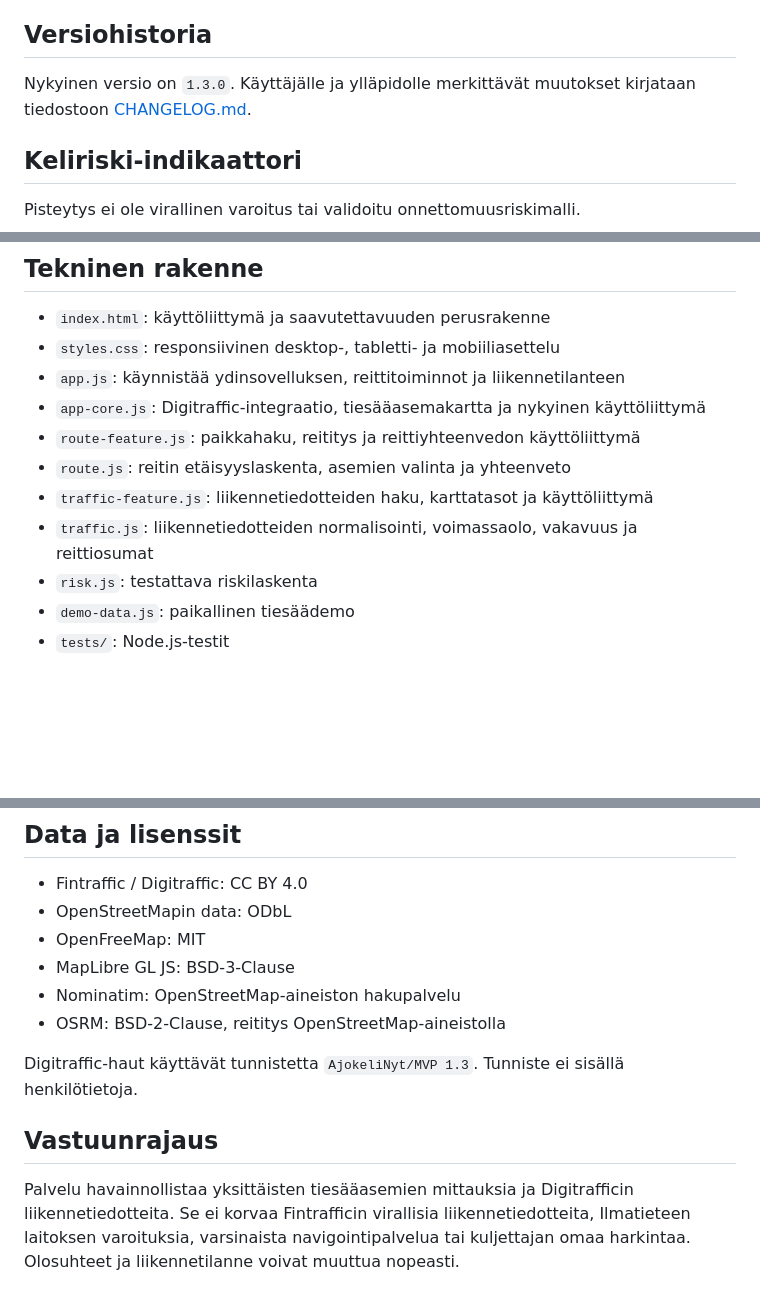
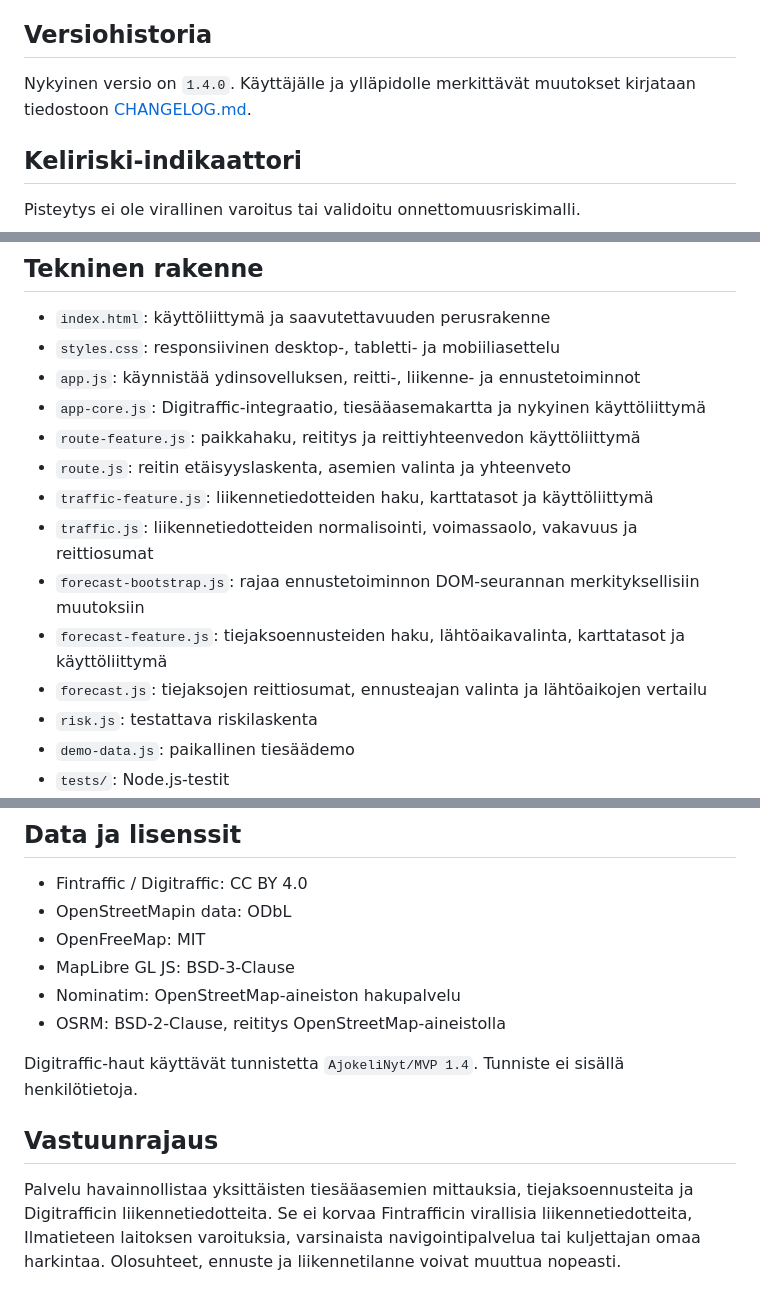
Before and after one commit to watisdiz/ajokeli-nyt, a Markdown page: README.md, 3 parts joined by grey strips. GitHub-like rendering; blank space fills up the shorter version.

```diff
--- a/README.md
+++ b/README.md
@@ -91,7 +110,7 @@ Repossa on valmis GitHub Actions -workflow. Avaa repositorion **Settings → Pag
 
 ## Versiohistoria
 
-Nykyinen versio on `1.3.0`. Käyttäjälle ja ylläpidolle merkittävät muutokset kirjataan tiedostoon [CHANGELOG.md](./CHANGELOG.md).
+Nykyinen versio on `1.4.0`. Käyttäjälle ja ylläpidolle merkittävät muutokset kirjataan tiedostoon [CHANGELOG.md](./CHANGELOG.md).
 
 ## Keliriski-indikaattori
 
@@ -127,12 +146,15 @@ Yli 15 minuuttia vanha mittaus näytetään harmaana.
 
 - `index.html`: käyttöliittymä ja saavutettavuuden perusrakenne
 - `styles.css`: responsiivinen desktop-, tabletti- ja mobiiliasettelu
-- `app.js`: käynnistää ydinsovelluksen, reittitoiminnot ja liikennetilanteen
+- `app.js`: käynnistää ydinsovelluksen, reitti-, liikenne- ja ennustetoiminnot
 - `app-core.js`: Digitraffic-integraatio, tiesääasemakartta ja nykyinen käyttöliittymä
 - `route-feature.js`: paikkahaku, reititys ja reittiyhteenvedon käyttöliittymä
 - `route.js`: reitin etäisyyslaskenta, asemien valinta ja yhteenveto
 - `traffic-feature.js`: liikennetiedotteiden haku, karttatasot ja käyttöliittymä
 - `traffic.js`: liikennetiedotteiden normalisointi, voimassaolo, vakavuus ja reittiosumat
+- `forecast-bootstrap.js`: rajaa ennustetoiminnon DOM-seurannan merkityksellisiin muutoksiin
+- `forecast-feature.js`: tiejaksoennusteiden haku, lähtöaikavalinta, karttatasot ja käyttöliittymä
+- `forecast.js`: tiejaksojen reittiosumat, ennusteajan valinta ja lähtöaikojen vertailu
 - `risk.js`: testattava riskilaskenta
 - `demo-data.js`: paikallinen tiesäädemo
 - `tests/`: Node.js-testit
@@ -150,8 +172,8 @@ Kartta käyttää MapLibre GL JS 5.24.0:aa CDN:stä ja OpenFreeMapin Positron-ty
 - Nominatim: OpenStreetMap-aineiston hakupalvelu
 - OSRM: BSD-2-Clause, reititys OpenStreetMap-aineistolla
 
-Digitraffic-haut käyttävät tunnistetta `AjokeliNyt/MVP 1.3`. Tunniste ei sisällä henkilötietoja.
+Digitraffic-haut käyttävät tunnistetta `AjokeliNyt/MVP 1.4`. Tunniste ei sisällä henkilötietoja.
 
 ## Vastuunrajaus
 
-Palvelu havainnollistaa yksittäisten tiesääasemien mittauksia ja Digitrafficin liikennetiedotteita. Se ei korvaa Fintrafficin virallisia liikennetiedotteita, Ilmatieteen laitoksen varoituksia, varsinaista navigointipalvelua tai kuljettajan omaa harkintaa. Olosuhteet ja liikennetilanne voivat muuttua nopeasti.
+Palvelu havainnollistaa yksittäisten tiesääasemien mittauksia, tiejaksoennusteita ja Digitrafficin liikennetiedotteita. Se ei korvaa Fintrafficin virallisia liikennetiedotteita, Ilmatieteen laitoksen varoituksia, varsinaista navigointipalvelua tai kuljettajan omaa harkintaa. Olosuhteet, ennuste ja liikennetilanne voivat muuttua nopeasti.
```
Also changed, not shown: other parts of README.md (+23 -4 lines).
